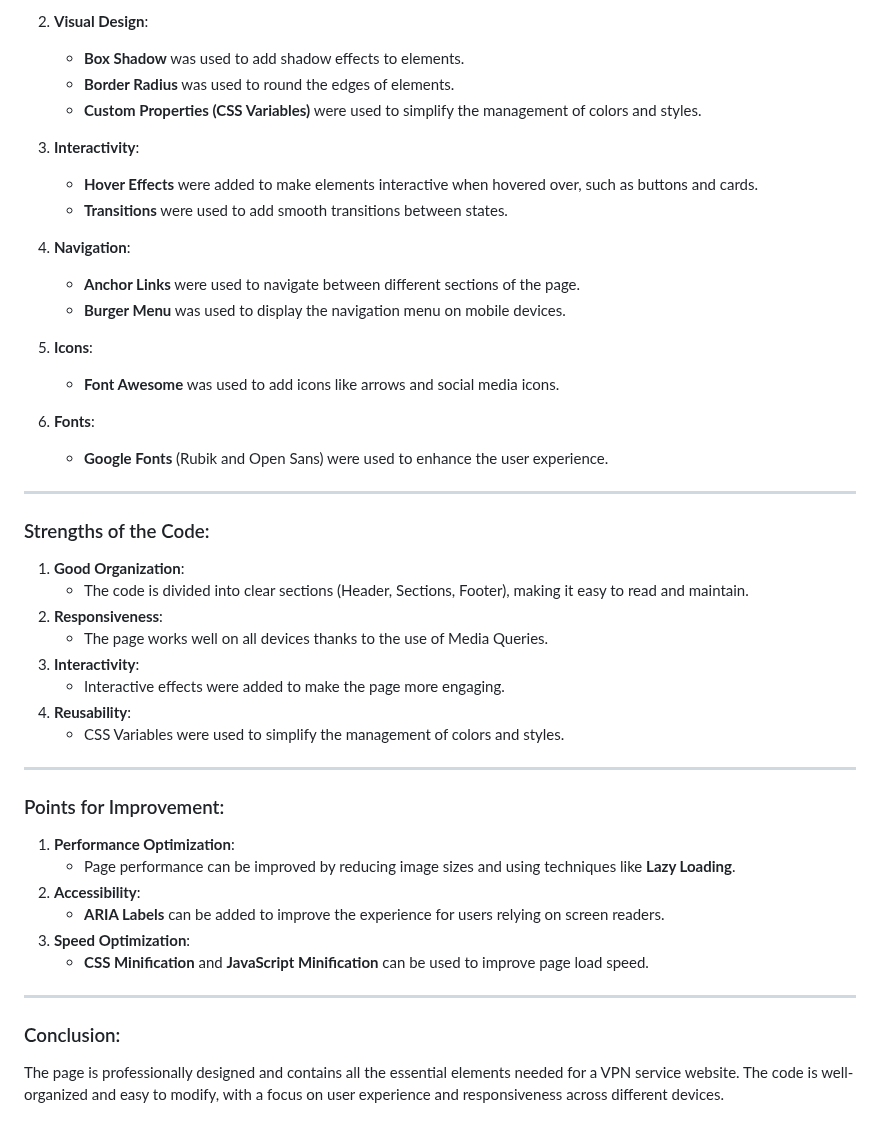
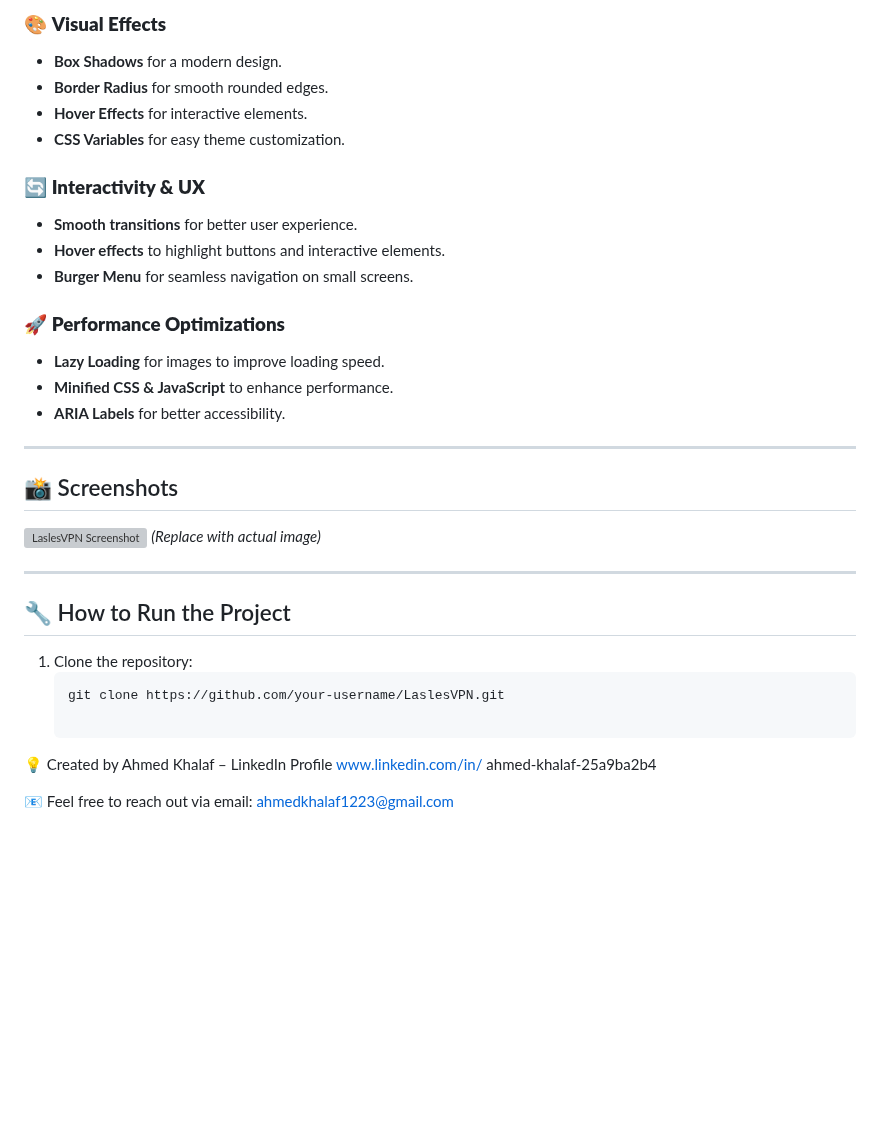
Before and after one commit to Ahmed-Khalaf1223/LaslesVPN---Best-VPN-Service, a Markdown page: README.md, the part around one of its changes. GitHub-like rendering; blank space fills up the shorter version; grey boxes are pictures that could not be loaded.

````diff
--- a/README.md
+++ b/README.md
@@ -59,46 +70,32 @@ The page you provided is a **VPN service** website called **LaslesVPN**. The pag
 
-2. **Visual Design**:
-   - **Box Shadow** was used to add shadow effects to elements.
-   - **Border Radius** was used to round the edges of elements.
-   - **Custom Properties (CSS Variables)** were used to simplify the management of colors and styles.
+### 🎨 **Visual Effects**
+- **Box Shadows** for a modern design.
+- **Border Radius** for smooth rounded edges.
+- **Hover Effects** for interactive elements.
+- **CSS Variables** for easy theme customization.
 
-3. **Interactivity**:
-   - **Hover Effects** were added to make elements interactive when hovered over, such as buttons and cards.
-   - **Transitions** were used to add smooth transitions between states.
+### 🔄 **Interactivity & UX**
+- **Smooth transitions** for better user experience.
+- **Hover effects** to highlight buttons and interactive elements.
+- **Burger Menu** for seamless navigation on small screens.
 
-4. **Navigation**:
-   - **Anchor Links** were used to navigate between different sections of the page.
-   - **Burger Menu** was used to display the navigation menu on mobile devices.
-
-5. **Icons**:
-   - **Font Awesome** was used to add icons like arrows and social media icons.
-
-6. **Fonts**:
-   - **Google Fonts** (Rubik and Open Sans) were used to enhance the user experience.
+### 🚀 **Performance Optimizations**
+- **Lazy Loading** for images to improve loading speed.
+- **Minified CSS & JavaScript** to enhance performance.
+- **ARIA Labels** for better accessibility.
 
 ---
 
-### Strengths of the Code:
-1. **Good Organization**:
-   - The code is divided into clear sections (Header, Sections, Footer), making it easy to read and maintain.
-2. **Responsiveness**:
-   - The page works well on all devices thanks to the use of Media Queries.
-3. **Interactivity**:
-   - Interactive effects were added to make the page more engaging.
-4. **Reusability**:
-   - CSS Variables were used to simplify the management of colors and styles.
+## 📸 Screenshots
+![LaslesVPN Screenshot](screenshot.jpg) *(Replace with actual image)*
 
 ---
 
-### Points for Improvement:
-1. **Performance Optimization**:
-   - Page performance can be improved by reducing image sizes and using techniques like **Lazy Loading**.
-2. **Accessibility**:
-   - **ARIA Labels** can be added to improve the experience for users relying on screen readers.
-3. **Speed Optimization**:
-   - **CSS Minification** and **JavaScript Minification** can be used to improve page load speed.
+## 🔧 How to Run the Project
+1. Clone the repository:
+   ```bash
+   git clone https://github.com/your-username/LaslesVPN.git
 
----
+💡 Created by Ahmed Khalaf – LinkedIn Profile www.linkedin.com/in/ ahmed-khalaf-25a9ba2b4
 
-### Conclusion:
-The page is professionally designed and contains all the essential elements needed for a VPN service website. The code is well-organized and easy to modify, with a focus on user experience and responsiveness across different devices.
+📧 Feel free to reach out via email: ahmedkhalaf1223@gmail.com
````
Also changed, not shown: other parts of README.md (+50 -39 lines).
